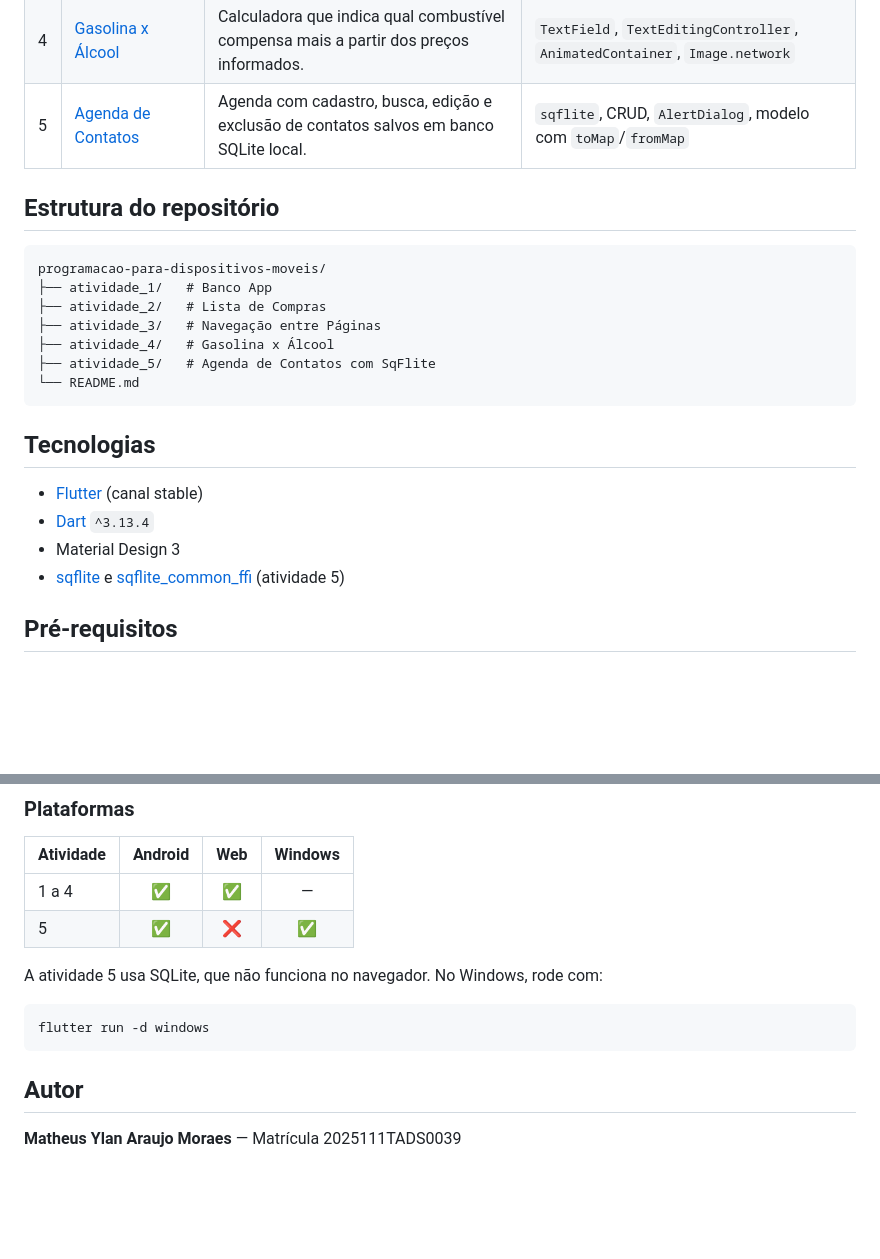
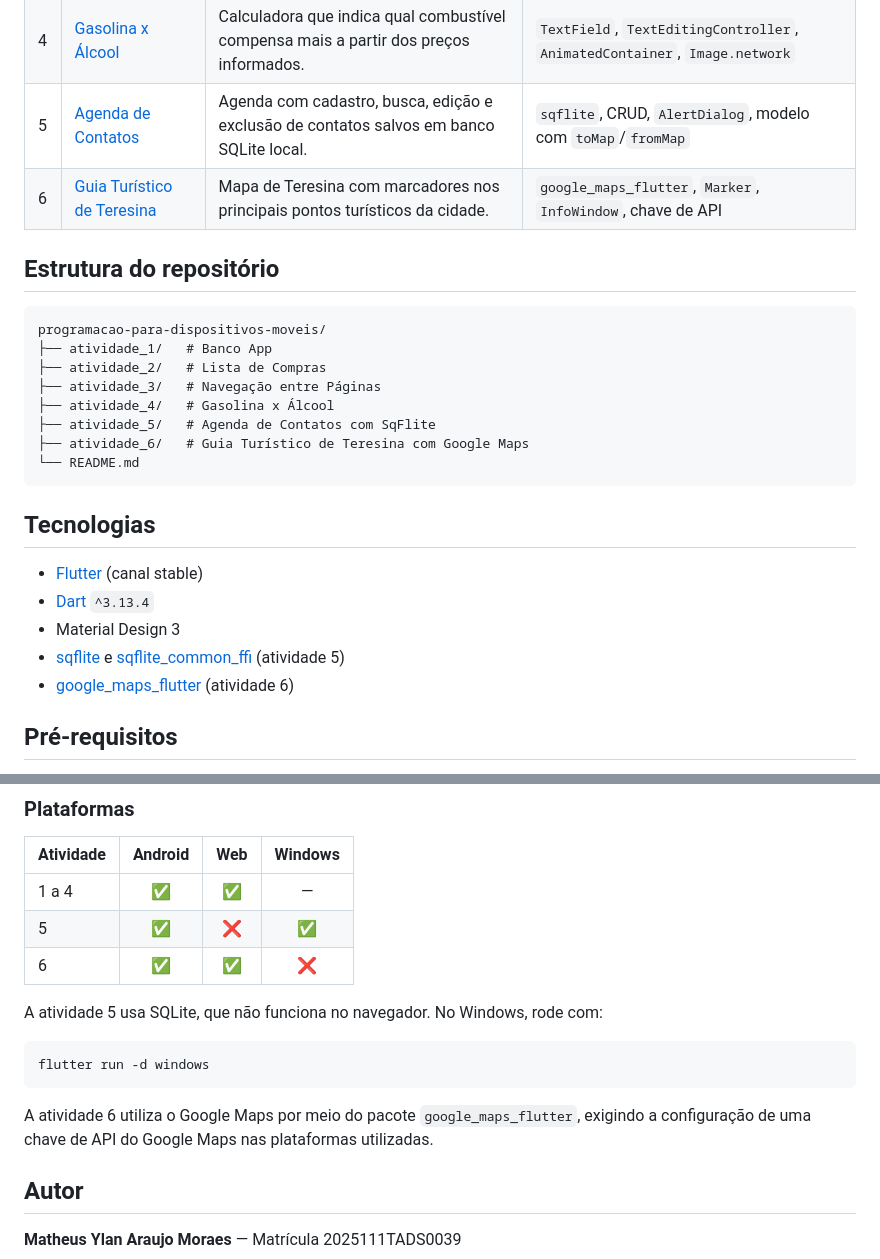
Before and after one commit to matheusydev/programacao-para-dispositivos-moveis, a Markdown page: README.md, 2 parts joined by grey strips. Rendered like a GitHub page; blank space fills up the shorter version.

Commit message:
docs: adiciona atividade 6 ao README principal

````diff
--- a/README.md
+++ b/README.md
@@ -13,6 +13,7 @@ Todas as atividades foram desenvolvidas em **Flutter** com **Dart** e **Material
 | 3 | [Navegação entre Páginas](atividade_3/) | Duas páginas que trocam entre si, primeiro com `push`/`pop` e depois com rotas nomeadas. | `Navigator.push`, `Navigator.pop`, `MaterialPageRoute`, `routes`, `pushNamed` |
 | 4 | [Gasolina x Álcool](atividade_4/) | Calculadora que indica qual combustível compensa mais a partir dos preços informados. | `TextField`, `TextEditingController`, `AnimatedContainer`, `Image.network` |
 | 5 | [Agenda de Contatos](atividade_5/) | Agenda com cadastro, busca, edição e exclusão de contatos salvos em banco SQLite local. | `sqflite`, CRUD, `AlertDialog`, modelo com `toMap`/`fromMap` |
+| 6 | [Guia Turístico de Teresina](atividade_6/) | Mapa de Teresina com marcadores nos principais pontos turísticos da cidade. | `google_maps_flutter`, `Marker`, `InfoWindow`, chave de API |
 
 ## Estrutura do repositório
 
@@ -23,6 +24,7 @@ programacao-para-dispositivos-moveis/
 ├── atividade_3/   # Navegação entre Páginas
 ├── atividade_4/   # Gasolina x Álcool
 ├── atividade_5/   # Agenda de Contatos com SqFlite
+├── atividade_6/   # Guia Turístico de Teresina com Google Maps
 └── README.md
 ```
 
@@ -32,6 +34,7 @@ programacao-para-dispositivos-moveis/
 - [Dart](https://dart.dev/) `^3.13.4`
 - Material Design 3
 - [sqflite](https://pub.dev/packages/sqflite) e [sqflite_common_ffi](https://pub.dev/packages/sqflite_common_ffi) (atividade 5)
+- [google_maps_flutter](https://pub.dev/packages/google_maps_flutter) (atividade 6)
 
 ## Pré-requisitos
 
@@ -72,6 +75,7 @@ flutter doctor
 |-----------|:-------:|:---:|:-------:|
 | 1 a 4     | ✅ | ✅ | — |
 | 5         | ✅ | ❌ | ✅ |
+| 6         | ✅ | ✅ | ❌ |
 
 A atividade 5 usa SQLite, que não funciona no navegador. No Windows, rode com:
 
@@ -79,6 +83,8 @@ A atividade 5 usa SQLite, que não funciona no navegador. No Windows, rode com:
 flutter run -d windows
 ```
 
+A atividade 6 utiliza o Google Maps por meio do pacote `google_maps_flutter`, exigindo a configuração de uma chave de API do Google Maps nas plataformas utilizadas.
+
 ## Autor
 
 **Matheus Ylan Araujo Moraes** — Matrícula 2025111TADS0039
````
Also changed, not shown: other parts of README.md (+1 -1 lines).
